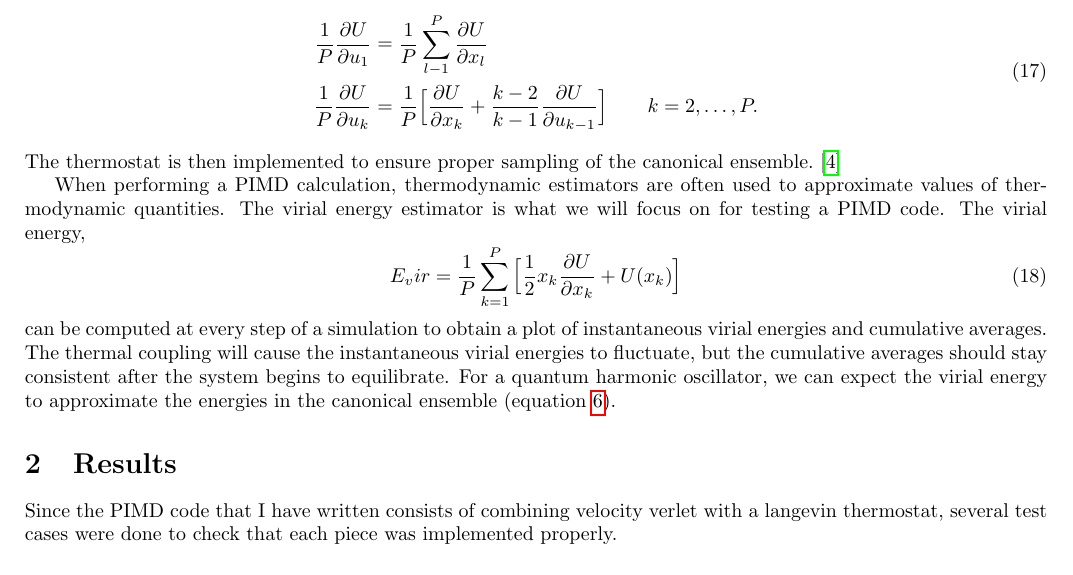
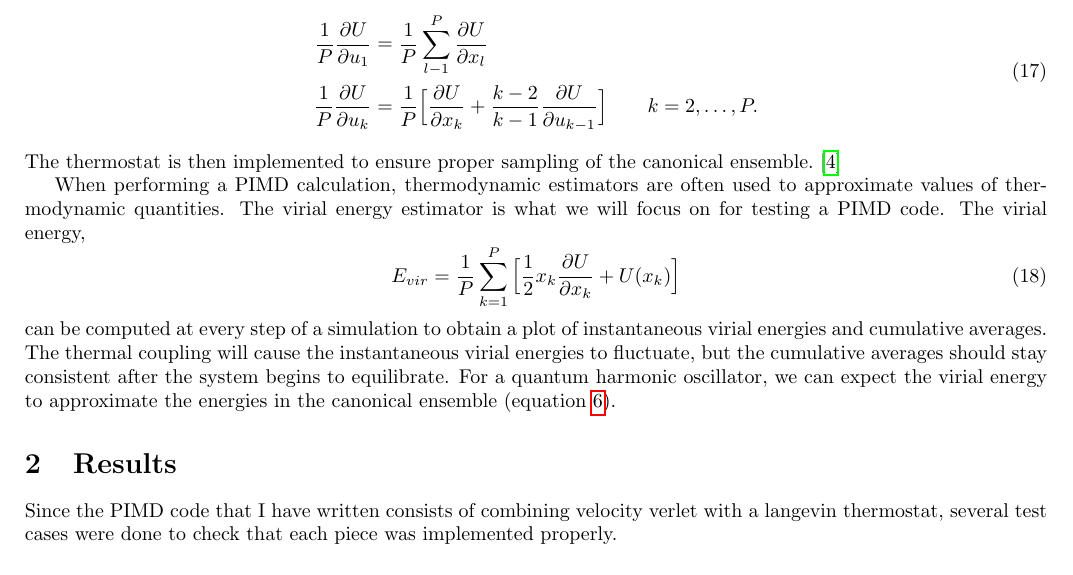
Before and after one commit to arobled1/md_dev, a LaTeX document (path_integral/notes/project.tex): part of page 3 of 14, cut so that both start at the same text. Compiled offline with pdfLaTeX.

Commit message:
fixed typo

```diff
--- a/path_integral/notes/project.tex
+++ b/path_integral/notes/project.tex
@@ -196,7 +196,7 @@ When performing a PIMD calculation, thermodynamic estimators are often used to a
 The virial energy estimator is what we will focus on for testing a PIMD code.
 The virial energy,
 \be
-  E_vir = \frac{1}{P} \sum_{k=1}^P \Big[ \frac{1}{2}x_k \frac{\partial U}{\partial x_k} + U(x_k) \Big]
+  E_{vir} = \frac{1}{P} \sum_{k=1}^P \Big[ \frac{1}{2}x_k \frac{\partial U}{\partial x_k} + U(x_k) \Big]
 \ee
 can be computed at every step of a simulation to obtain a plot of instantaneous virial energies and cumulative averages.
 The thermal coupling will cause the instantaneous virial energies to fluctuate, but the cumulative averages should stay consistent after the system begins to equilibrate.
```
Also changed, not shown: path_integral/notes/project.pdf.
